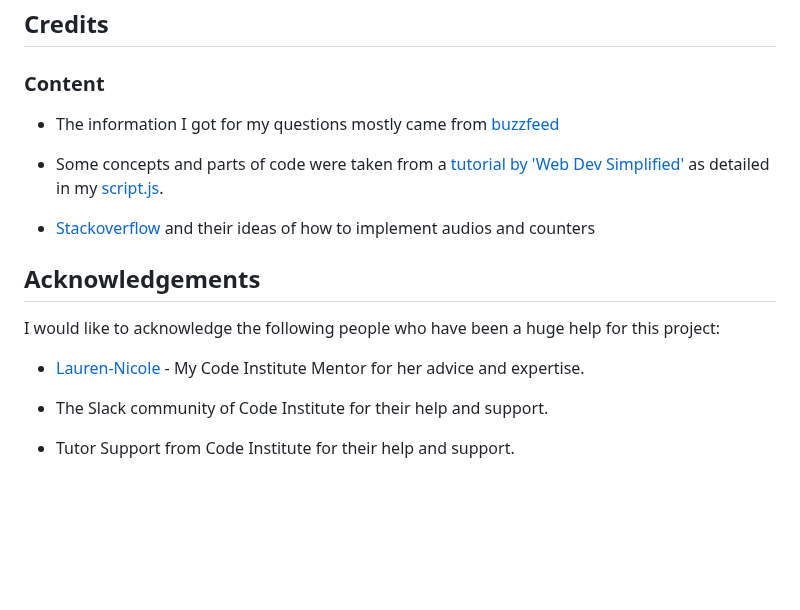
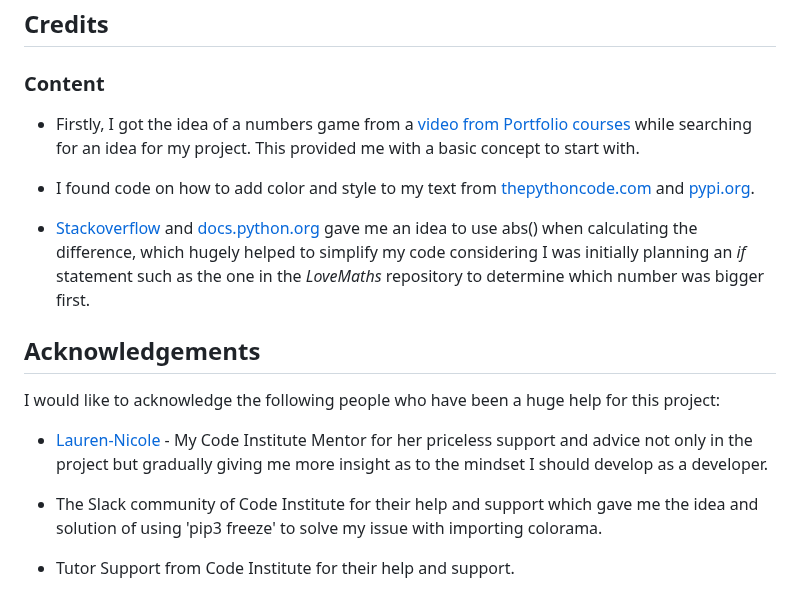
Before and after one commit to JonathanDussot/guess-my-number, a Markdown page: README.md, the part around the change. Drawn GitHub-style; blank space fills up the shorter version.

Commit message:
Add Credits and Acknowledgements sections to my README.md

```diff
--- a/README.md
+++ b/README.md
@@ -166,18 +166,18 @@ I used [Code Institute's pep8 Validator](https://pep8ci.herokuapp.com/) to verif
 
 ### Content
 
-- The information I got for my questions mostly came from [buzzfeed](https://www.buzzfeed.com/laurafrustaci/star-wars-trivia)
+- Firstly, I got the idea of a numbers game from a [video from Portfolio courses](https://www.youtube.com/watch?v=B2tviDGFq84) while searching for an idea for my project.  This provided me with a basic concept to start with.
 
-- Some concepts and parts of code were taken from a [tutorial by 'Web Dev Simplified'](https://www.youtube.com/watch?v=riDzcEQbX6k) as detailed in my [script.js](script.js).
+- I found code on how to add color and style to my text from [thepythoncode.com](https://thepythoncode.com/article/change-text-color-in-python?utm_content=cmp-true) and [pypi.org](https://pypi.org/project/colorama/).
 
-- [Stackoverflow](https://stackoverflow.com/questions/9419263/how-to-play-audio) and their ideas of how to implement audios and counters
+- [Stackoverflow](https://stackoverflow.com/questions/13602170/how-do-i-find-the-difference-between-two-values-without-knowing-which-is-larger) and [docs.python.org](https://docs.python.org/3/library/numbers.html) gave me an idea to use abs() when calculating the difference, which hugely helped to simplify my code considering I was initially planning an *if* statement such as the one in the *LoveMaths* repository to determine which number was bigger first.
 
 ## Acknowledgements
 
 I would like to acknowledge the following people who have been a huge help for this project:
 
-- [Lauren-Nicole](https://github.com/CluelessBiker) - My Code Institute Mentor for her advice and expertise.
+- [Lauren-Nicole](https://github.com/CluelessBiker) - My Code Institute Mentor for her priceless support and advice not only in the project but gradually giving me more insight as to the mindset I should develop as a developer.
 
-- The Slack community of Code Institute for their help and support.
+- The Slack community of Code Institute for their help and support which gave me the idea and solution of using 'pip3 freeze' to solve my issue with importing colorama.
 
 - Tutor Support from Code Institute for their help and support.
```
